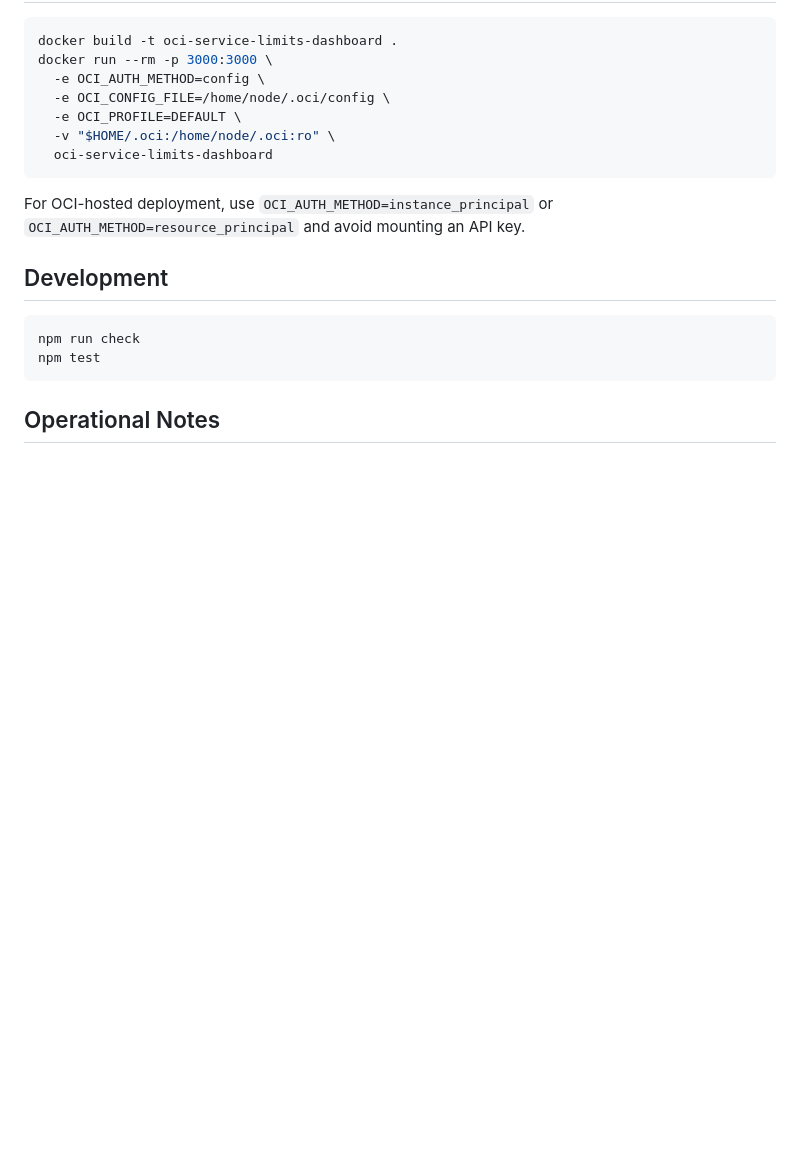
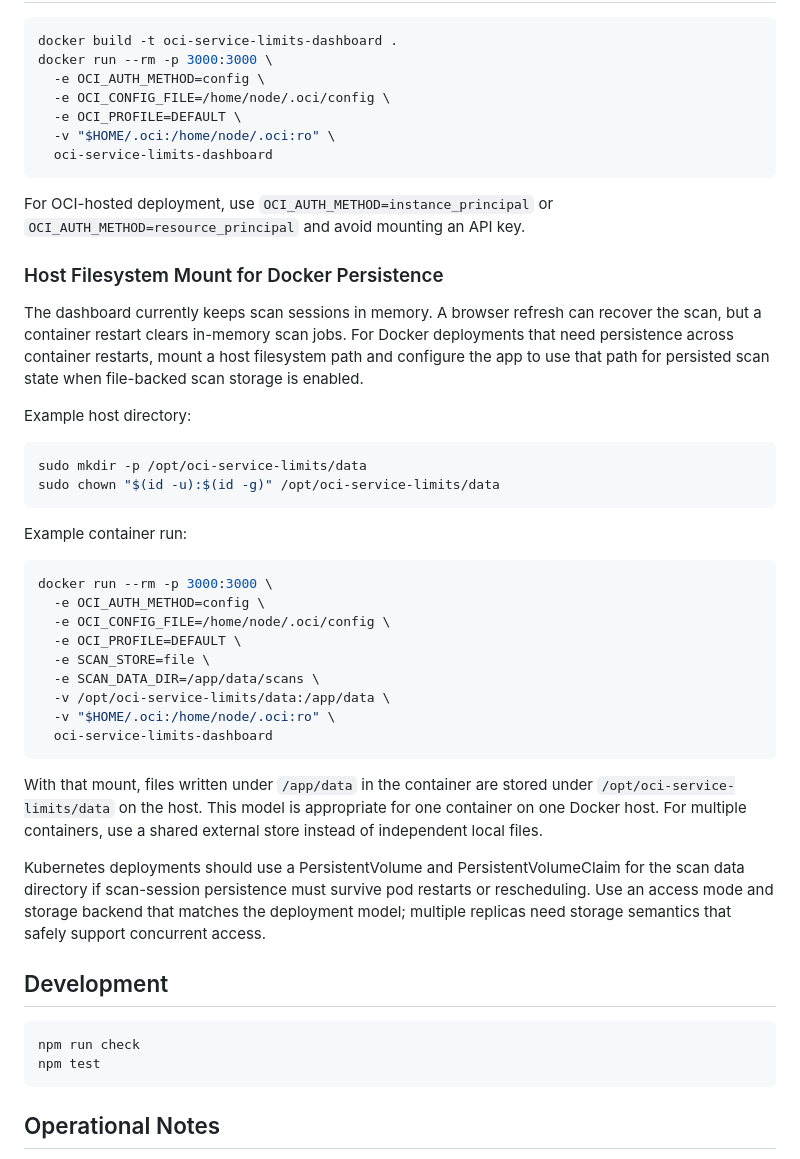
Before and after one commit to nafey1/oci-service-limits, a Markdown page: README.md, the part around the change. Drawn GitHub-style; blank space fills up the shorter version.

Commit message:
Document Docker persistence mount

````diff
--- a/README.md
+++ b/README.md
@@ -255,6 +255,35 @@ docker run --rm -p 3000:3000 \
 
 For OCI-hosted deployment, use `OCI_AUTH_METHOD=instance_principal` or `OCI_AUTH_METHOD=resource_principal` and avoid mounting an API key.
 
+### Host Filesystem Mount for Docker Persistence
+
+The dashboard currently keeps scan sessions in memory. A browser refresh can recover the scan, but a container restart clears in-memory scan jobs. For Docker deployments that need persistence across container restarts, mount a host filesystem path and configure the app to use that path for persisted scan state when file-backed scan storage is enabled.
+
+Example host directory:
+
+```bash
+sudo mkdir -p /opt/oci-service-limits/data
+sudo chown "$(id -u):$(id -g)" /opt/oci-service-limits/data
+```
+
+Example container run:
+
+```bash
+docker run --rm -p 3000:3000 \
+  -e OCI_AUTH_METHOD=config \
+  -e OCI_CONFIG_FILE=/home/node/.oci/config \
+  -e OCI_PROFILE=DEFAULT \
+  -e SCAN_STORE=file \
+  -e SCAN_DATA_DIR=/app/data/scans \
+  -v /opt/oci-service-limits/data:/app/data \
+  -v "$HOME/.oci:/home/node/.oci:ro" \
+  oci-service-limits-dashboard
+```
+
+With that mount, files written under `/app/data` in the container are stored under `/opt/oci-service-limits/data` on the host. This model is appropriate for one container on one Docker host. For multiple containers, use a shared external store instead of independent local files.
+
+Kubernetes deployments should use a PersistentVolume and PersistentVolumeClaim for the scan data directory if scan-session persistence must survive pod restarts or rescheduling. Use an access mode and storage backend that matches the deployment model; multiple replicas need storage semantics that safely support concurrent access.
+
 ## Development
 
 ```bash
````
